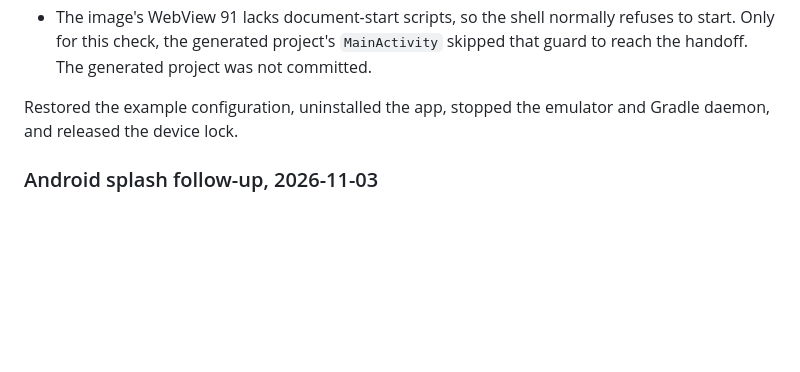
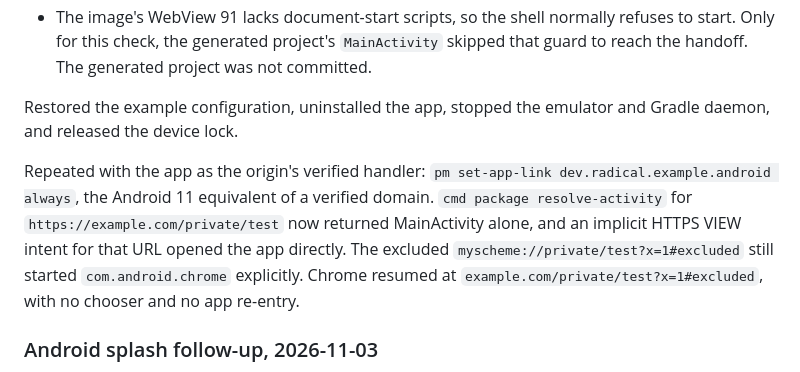
Before and after one commit to akshat-OwO/radical, a Markdown page: docs/verification/deep-links.md, the part around the change. GitHub-like rendering; blank space fills up the shorter version.

Commit message:
Record verified-handler handoff check

```diff
--- a/docs/verification/deep-links.md
+++ b/docs/verification/deep-links.md
@@ -100,6 +100,8 @@ Tested head `8b9f3d8` on Pixel_9_API_30 (Android 11) with a temporary debug-keys
 
 Restored the example configuration, uninstalled the app, stopped the emulator and Gradle daemon, and released the device lock.
 
+Repeated with the app as the origin's verified handler: `pm set-app-link dev.radical.example.android always`, the Android 11 equivalent of a verified domain. `cmd package resolve-activity` for `https://example.com/private/test` now returned MainActivity alone, and an implicit HTTPS VIEW intent for that URL opened the app directly. The excluded `myscheme://private/test?x=1#excluded` still started `com.android.chrome` explicitly. Chrome resumed at `example.com/private/test?x=1#excluded`, with no chooser and no app re-entry.
+
 ### Android splash follow-up, 2026-11-03
 
 Reproduced with the installed bundled scheme-link build on Pixel_9. Cold `myscheme://about?cold=155#details`, plain `myscheme://about`, and `myscheme://details` loaded their routes without a `RadicalSplash.hide` call. Query and fragment handling were not the trigger. About rendered beneath the native overlay, which eventually disappeared at the native timeout. The HTTPS intent cannot resolve without Android fingerprints and was not used.
```
